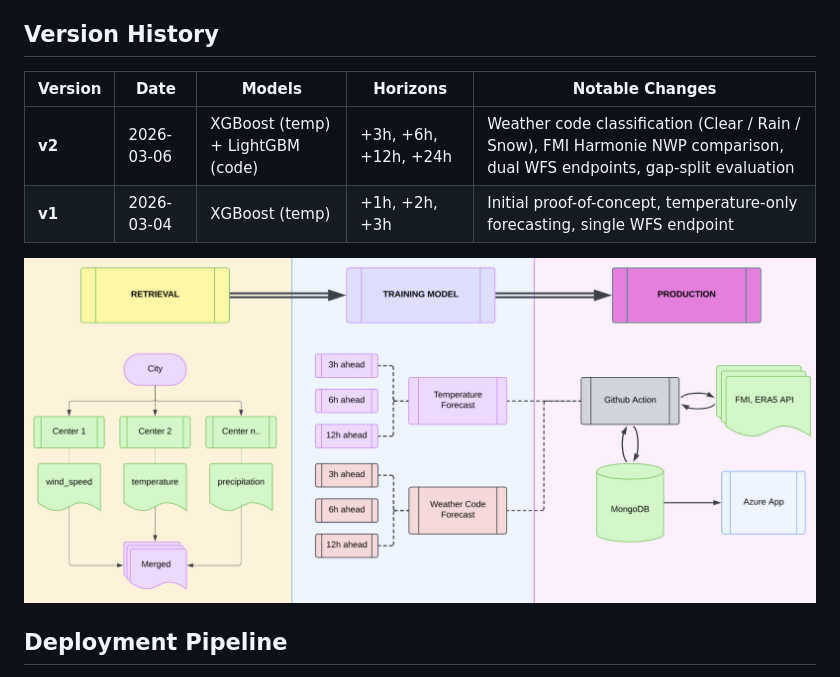
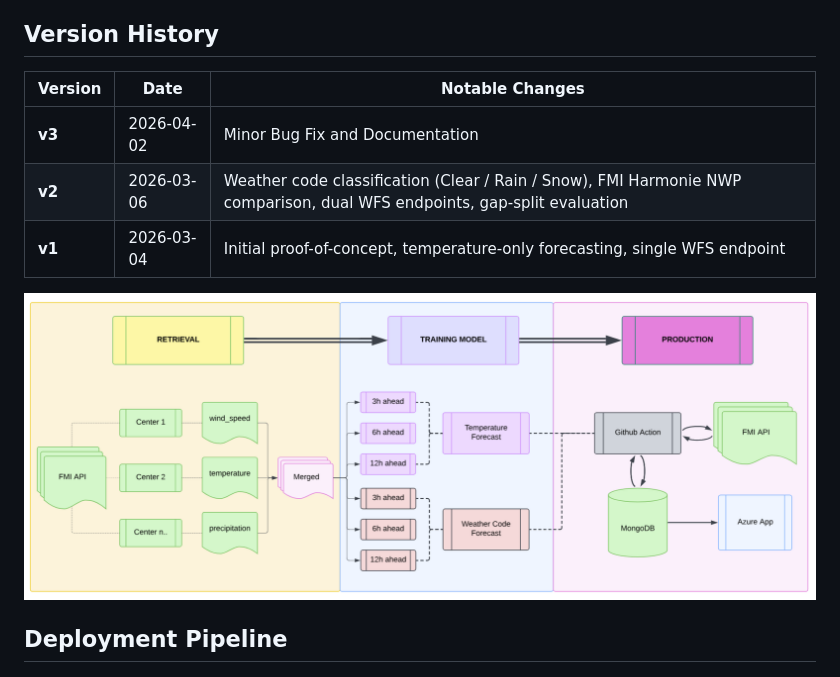
Before and after one commit to Doug-Vo/Weather-Predictor, a Markdown page: readMe.md, the part around the change. Rendered like a GitHub page; pictures changed too: image.png.

```diff
--- a/readMe.md
+++ b/readMe.md
@@ -10,10 +10,11 @@ A machine learning pipeline that predicts Finnish weather transitions using real
 
 ## Version History
 
-| Version | Date | Models | Horizons | Notable Changes |
-|---------|------|--------|----------|-----------------|
-| **v2** | 2026-03-06 | XGBoost (temp) + LightGBM (code) | +3h, +6h, +12h, +24h | Weather code classification (Clear / Rain / Snow), FMI Harmonie NWP comparison, dual WFS endpoints, gap-split evaluation |
-| **v1** | 2026-03-04 | XGBoost (temp) | +1h, +2h, +3h | Initial proof-of-concept, temperature-only forecasting, single WFS endpoint |
+| Version | Date  | Notable Changes |
+|---------|------|-----------------|
+| **v3** | 2026-04-02 | Minor Bug Fix and Documentation |
+| **v2** | 2026-03-06 | Weather code classification (Clear / Rain / Snow), FMI Harmonie NWP comparison, dual WFS endpoints, gap-split evaluation |
+| **v1** | 2026-03-04 | Initial proof-of-concept, temperature-only forecasting, single WFS endpoint |
 
 ![alt text](image.png)
 
```
Also changed, not shown: 2 other files.
